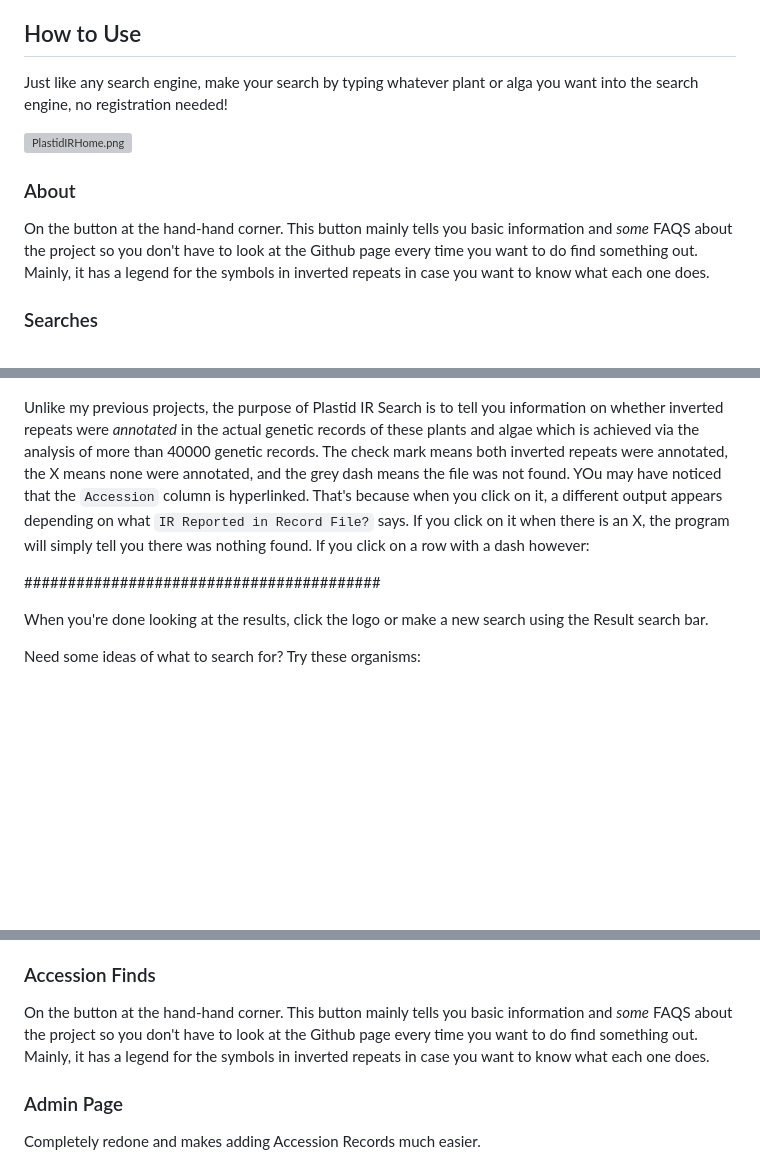
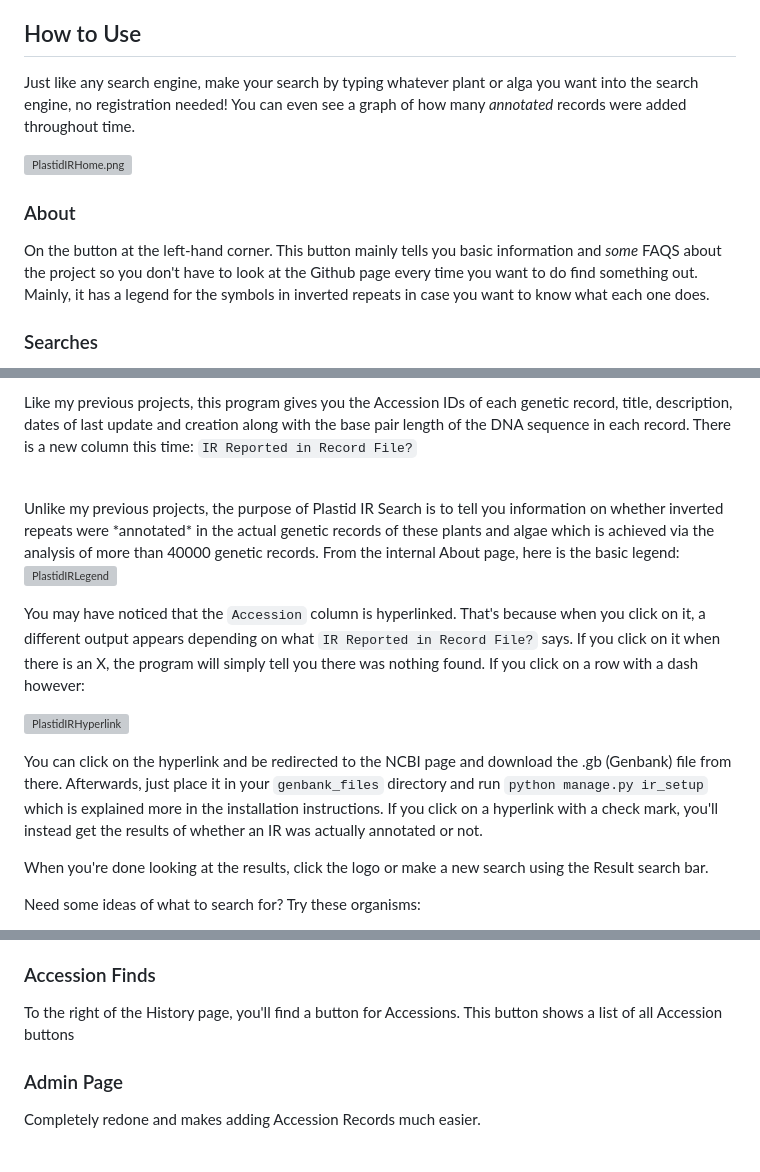
Before and after one commit to deborq67/PlastidIRSearch, a Markdown page: README.md, 3 parts joined by grey strips. GitHub-like rendering; blank space fills up the shorter version; grey boxes are pictures that could not be loaded.

Commit message:
Revise README for Plastid IR Search project
Updated various sections for clarity and accuracy, including usage instructions and project details.

```diff
--- a/README.md
+++ b/README.md
@@ -32,13 +32,14 @@ records and if they're present, it gives the exact locations according to the no
 ## How to Use
 
 Just like any search engine, make your search by typing whatever plant or alga you want into the
-search engine, no registration needed!
+search engine, no registration needed! You can even see a graph of how many *annotated* records were added
+throughout time.
 
 ![PlastidIRHome.png](https://i.ibb.co/2LFCvbj/Plastid-IRHome.png) <br>
 
 ### About
 
-On the button at the hand-hand corner. This button mainly tells you basic information and *some* FAQS
+On the button at the left-hand corner. This button mainly tells you basic information and *some* FAQS
 about the project so you don't have to look at the Github page every time you want to do find something
 out. Mainly, it has a legend for the symbols in inverted repeats in case you want to know what each one does.
 <br>
@@ -55,9 +56,18 @@ If you get no results, don't worry: just search again. <br>
 
+Like my previous projects, this program gives you the Accession IDs of each genetic record, title, description, dates of last update and creation along with the base pair length of the DNA sequence in each record.  There is a new column this time: `IR Reported in Record File?`
+
+<br>
 Unlike my previous projects, the purpose of Plastid IR Search is to tell you information on whether inverted repeats were *annotated* in the actual
-genetic records of these plants and algae which is achieved via the analysis of more than 40000 genetic records. The check mark means both inverted
-repeats were annotated, the X means none were annotated, and the grey dash means the file was not found. YOu may have noticed that the `Accession` column is hyperlinked. That's because when you click on it, a different output appears depending on what `IR Reported in Record File?` says. If you click on it when there is an X, the program will simply tell you there was nothing found. If you click on a row with a dash however:
+genetic records of these plants and algae which is achieved via the analysis of more than 40000 genetic records. From the internal About page, here is the basic legend: <br>
 
-#########################################
+![PlastidIRLegend](https://i.ibb.co/r2dy01vw/Plastid-IRLegend.png) <br>
+
+You may have noticed that the `Accession` column is hyperlinked. That's because when you click on it, a different output appears depending on what `IR Reported in Record File?` says. If you click on it when there is an X, the program will simply tell you there was nothing found. If you click on a row with a dash however: <br>
+
+![PlastidIRHyperlink](https://i.ibb.co/yBF5Rr59/Plastid-IRHyperlink.png) <br>
+
+You can click on the hyperlink and be redirected to the NCBI page and download the .gb (Genbank) file from there. Afterwards, just place it in your `genbank_files` directory and run `python manage.py ir_setup` which is explained more in the installation instructions. If you click on a hyperlink with a check mark, you'll instead get the results of whether an IR was actually annotated or not. <br>
+
 
 
 
@@ -82,10 +92,7 @@ of records found and the search term itself if you so choose.
 
 ### Accession Finds
 
-On the button at the hand-hand corner. This button mainly tells you basic information and *some* FAQS
-about the project so you don't have to look at the Github page every time you want to do find something
-out. Mainly, it has a legend for the symbols in inverted repeats in case you want to know what each one does.
-<br>
+To the right of the History page, you'll find a button for Accessions. This button shows a list of all Accession buttons
 
 
 ### Admin Page
```
Also changed, not shown: other parts of README.md (+2 -2 lines).
